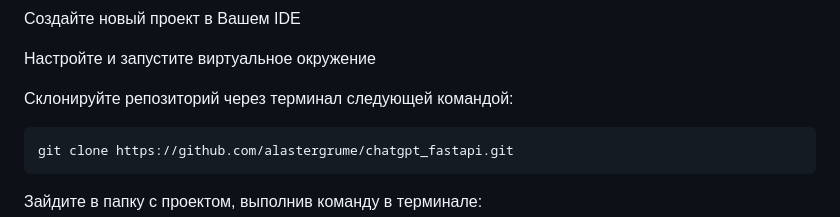
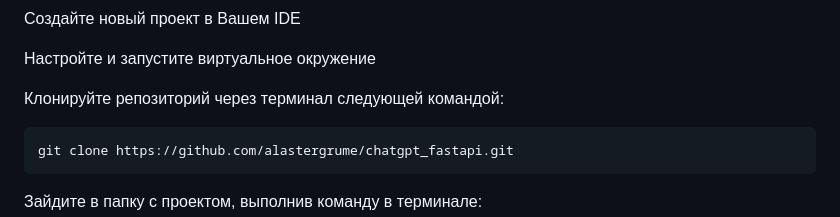
Before and after one commit to alastergrume/chatgpt_fastapi, a Markdown page: README.md, the part around the change. Rendered like a GitHub page.

```diff
--- a/README.md
+++ b/README.md
@@ -5,7 +5,7 @@
 
 Настройте и запустите виртуальное окружение
 
-Склонируйте репозиторий через терминал следующей командой:
+Клонируйте репозиторий через терминал следующей командой:
 
     git clone https://github.com/alastergrume/chatgpt_fastapi.git
 
```
